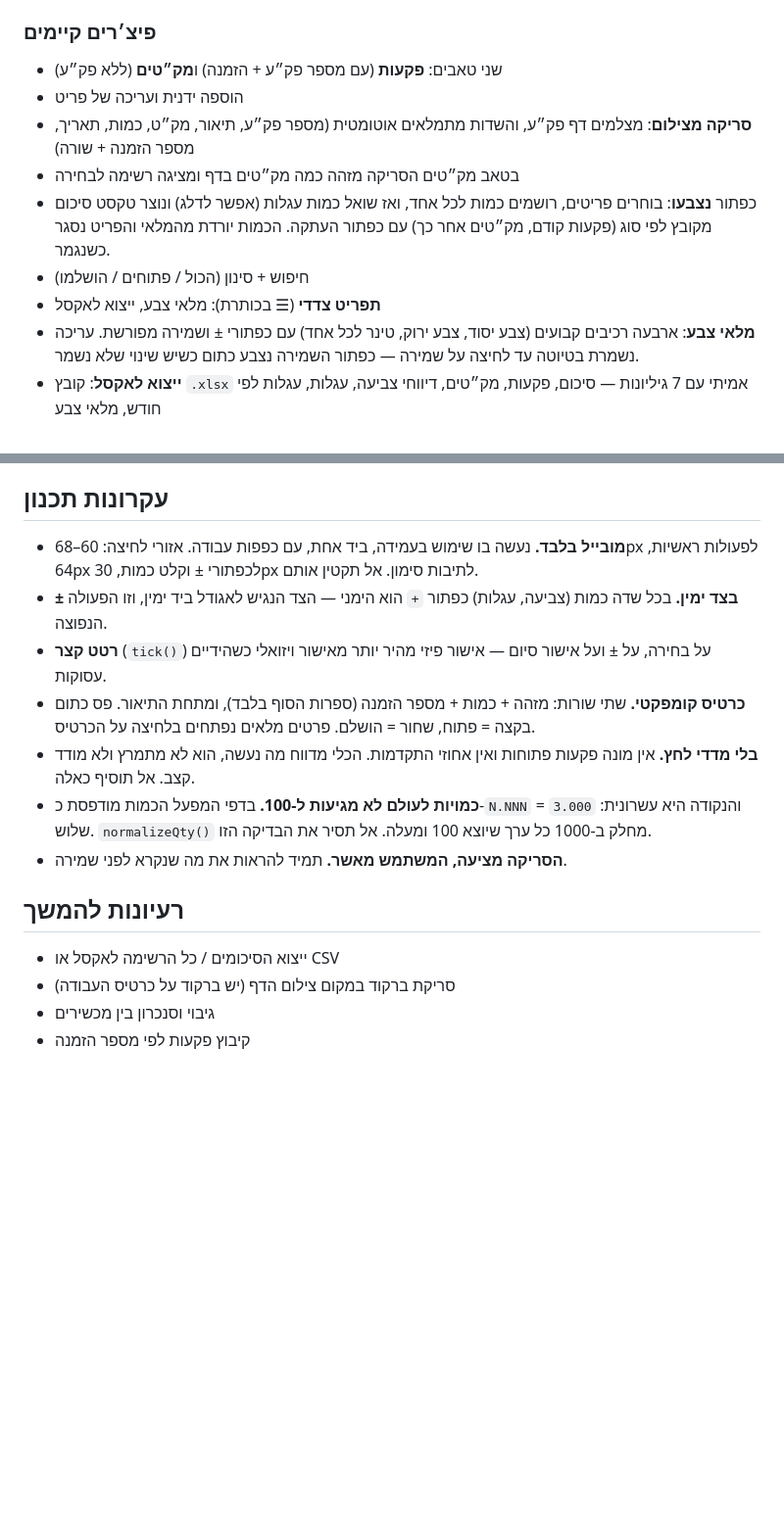
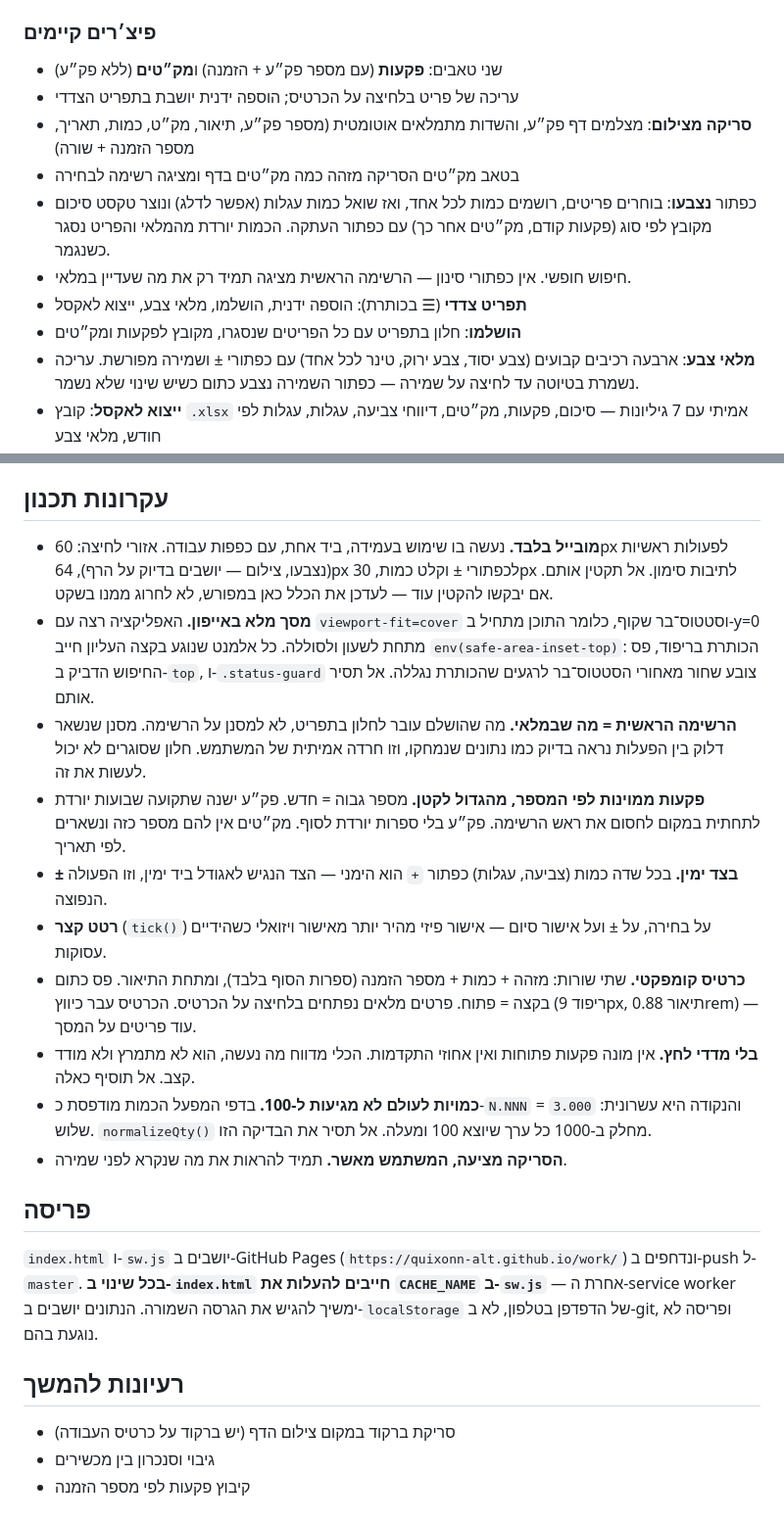
Before and after one commit to quixonn-alt/work, a Markdown page: CLAUDE.md, 2 parts joined by grey strips. Shown at 98% size. Drawn GitHub-style; blank space fills up the shorter version.

Commit message:
Bring CLAUDE.md back in line with the app
The filter chips and the bottom-bar manual-add button are gone; the
drawer gained manual add and a completed-items window. Records the
reasons behind the newer decisions - why completed lives in a modal
rather than a filter, why pkaot sort by number descending, and why the
iPhone safe-area handling must not be removed.

Adds a deploy section: bumping CACHE_NAME in sw.js is required for any
index.html change to reach the phone.

Co-Authored-By: Claude Opus 5 <noreply@anthropic.com>
Claude-Session: https://claude.ai/code/session_01JouWyQKfGgBWohYUvGwMuy

```diff
--- a/CLAUDE.md
+++ b/CLAUDE.md
@@ -13,15 +13,17 @@
 ### פיצ׳רים קיימים
 
 - שני טאבים: **פקעות** (עם מספר פק״ע + הזמנה) ו**מק״טים** (ללא פק״ע)
-- הוספה ידנית ועריכה של פריט
+- עריכה של פריט בלחיצה על הכרטיס; הוספה ידנית יושבת בתפריט הצדדי
 - **סריקה מצילום**: מצלמים דף פק״ע, והשדות מתמלאים אוטומטית
   (מספר פק״ע, תיאור, מק״ט, כמות, תאריך, מספר הזמנה + שורה)
 - בטאב מק״טים הסריקה מזהה כמה מק״טים בדף ומציגה רשימה לבחירה
 - כפתור **נצבעו**: בוחרים פריטים, רושמים כמות לכל אחד, ואז שואל כמות עגלות
   (אפשר לדלג) ונוצר טקסט סיכום מקובץ לפי סוג (פקעות קודם, מק״טים אחר כך)
   עם כפתור העתקה. הכמות יורדת מהמלאי והפריט נסגר כשנגמר.
-- חיפוש + סינון (הכול / פתוחים / הושלמו)
-- **תפריט צדדי** (☰ בכותרת): מלאי צבע, ייצוא לאקסל
+- חיפוש חופשי. אין כפתורי סינון — הרשימה הראשית מציגה תמיד רק
+  את מה שעדיין במלאי.
+- **תפריט צדדי** (☰ בכותרת): הוספה ידנית, הושלמו, מלאי צבע, ייצוא לאקסל
+- **הושלמו**: חלון בתפריט עם כל הפריטים שנסגרו, מקובץ לפקעות ומק״טים
 - **מלאי צבע**: ארבעה רכיבים קבועים (צבע יסוד, צבע ירוק, טינר לכל אחד)
   עם כפתורי ± ושמירה מפורשת. עריכה נשמרת בטיוטה עד לחיצה על שמירה —
   כפתור השמירה נצבע כתום כשיש שינוי שלא נשמר.
@@ -122,15 +124,27 @@ PWA שמותקנת במסך הבית של הטלפון:
 ## עקרונות תכנון
 
 - **מובייל בלבד.** נעשה בו שימוש בעמידה, ביד אחת, עם כפפות עבודה.
-  אזורי לחיצה: 60–68px לפעולות ראשיות, 64px לכפתורי ± וקלט כמות,
-  30px לתיבות סימון. אל תקטין אותם.
+  אזורי לחיצה: 60px לפעולות ראשיות (נצבעו, צילום — יושבים בדיוק על הרף),
+  64px לכפתורי ± וקלט כמות, 30px לתיבות סימון. אל תקטין אותם.
+  אם יבקשו להקטין עוד — לעדכן את הכלל כאן במפורש, לא לחרוג ממנו בשקט.
+- **מסך מלא באייפון.** האפליקציה רצה עם `viewport-fit=cover` וסטטוס־בר
+  שקוף, כלומר התוכן מתחיל ב-y=0 מתחת לשעון ולסוללה. כל אלמנט שנוגע
+  בקצה העליון חייב `env(safe-area-inset-top)`: הכותרת בריפוד, פס
+  החיפוש הדביק ב-`top`, ו-`.status-guard` צובע שחור מאחורי הסטטוס־בר
+  לרגעים שהכותרת נגללה. אל תסיר אותם.
+- **הרשימה הראשית = מה שבמלאי.** מה שהושלם עובר לחלון בתפריט, לא למסנן
+  על הרשימה. מסנן שנשאר דלוק בין הפעלות נראה בדיוק כמו נתונים שנמחקו,
+  וזו חרדה אמיתית של המשתמש. חלון שסוגרים לא יכול לעשות את זה.
+- **פקעות ממוינות לפי המספר, מהגדול לקטן.** מספר גבוה = חדש. פק״ע ישנה
+  שתקועה שבועות יורדת לתחתית במקום לחסום את ראש הרשימה. פק״ע בלי ספרות
+  יורדת לסוף. מק״טים אין להם מספר כזה ונשארים לפי תאריך.
 - **± בצד ימין.** בכל שדה כמות (צביעה, עגלות) כפתור `+` הוא הימני —
   הצד הנגיש לאגודל ביד ימין, וזו הפעולה הנפוצה.
 - **רטט קצר** (`tick()`) על בחירה, על ± ועל אישור סיום — אישור פיזי
   מהיר יותר מאישור ויזואלי כשהידיים עסוקות.
 - **כרטיס קומפקטי.** שתי שורות: מזהה + כמות + מספר הזמנה (ספרות הסוף בלבד),
-  ומתחת התיאור. פס כתום בקצה = פתוח, שחור = הושלם. פרטים מלאים נפתחים
-  בלחיצה על הכרטיס.
+  ומתחת התיאור. פס כתום בקצה = פתוח. פרטים מלאים נפתחים בלחיצה על הכרטיס.
+  הכרטיס עבר כיווץ (ריפוד 9px, תיאור 0.88rem) — עוד פריטים על המסך.
 - **בלי מדדי לחץ.** אין מונה פקעות פתוחות ואין אחוזי התקדמות. הכלי מדווח
   מה נעשה, הוא לא מתמרץ ולא מודד קצב. אל תוסיף כאלה.
 - **כמויות לעולם לא מגיעות ל-100.** בדפי המפעל הכמות מודפסת כ-`N.NNN`
@@ -138,9 +152,16 @@ PWA שמותקנת במסך הבית של הטלפון:
   שיוצא 100 ומעלה. אל תסיר את הבדיקה הזו.
 - **הסריקה מציעה, המשתמש מאשר.** תמיד להראות את מה שנקרא לפני שמירה.
 
+## פריסה
+
+`index.html` ו-`sw.js` יושבים ב-GitHub Pages
+(`https://quixonn-alt.github.io/work/`) ונדחפים ב-push ל-`master`.
+**בכל שינוי ב-`index.html` חייבים להעלות את `CACHE_NAME` ב-`sw.js`** —
+אחרת ה-service worker ימשיך להגיש את הגרסה השמורה. הנתונים יושבים
+ב-`localStorage` של הדפדפן בטלפון, לא ב-git, ופריסה לא נוגעת בהם.
+
 ## רעיונות להמשך
 
-- ייצוא הסיכומים / כל הרשימה לאקסל או CSV
 - סריקת ברקוד במקום צילום הדף (יש ברקוד על כרטיס העבודה)
 - גיבוי וסנכרון בין מכשירים
 - קיבוץ פקעות לפי מספר הזמנה
```
